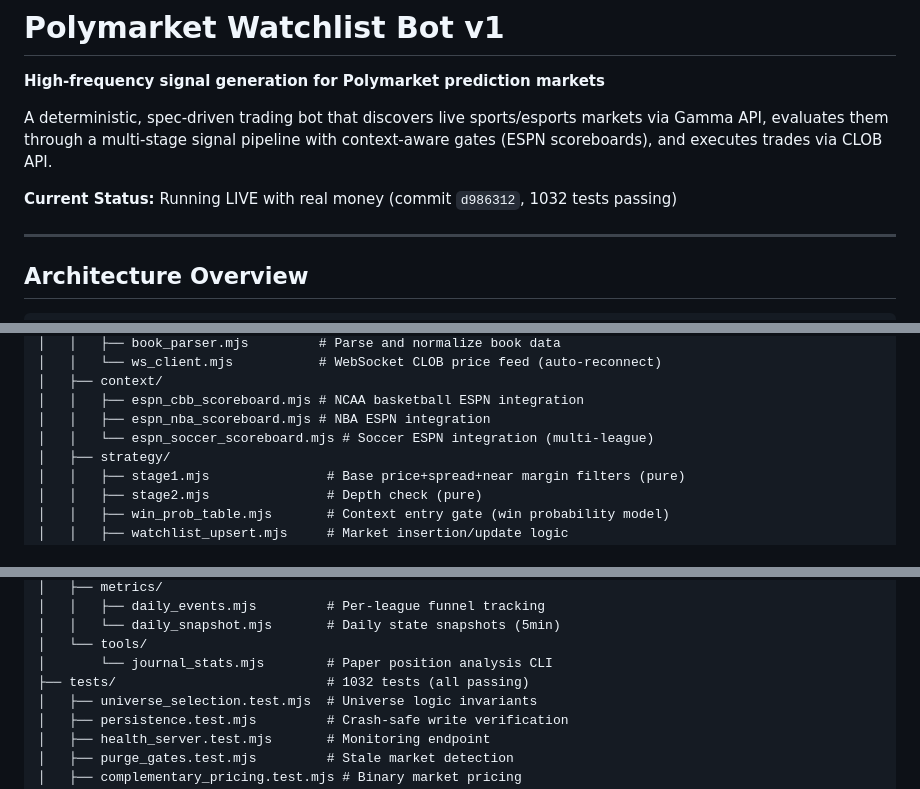
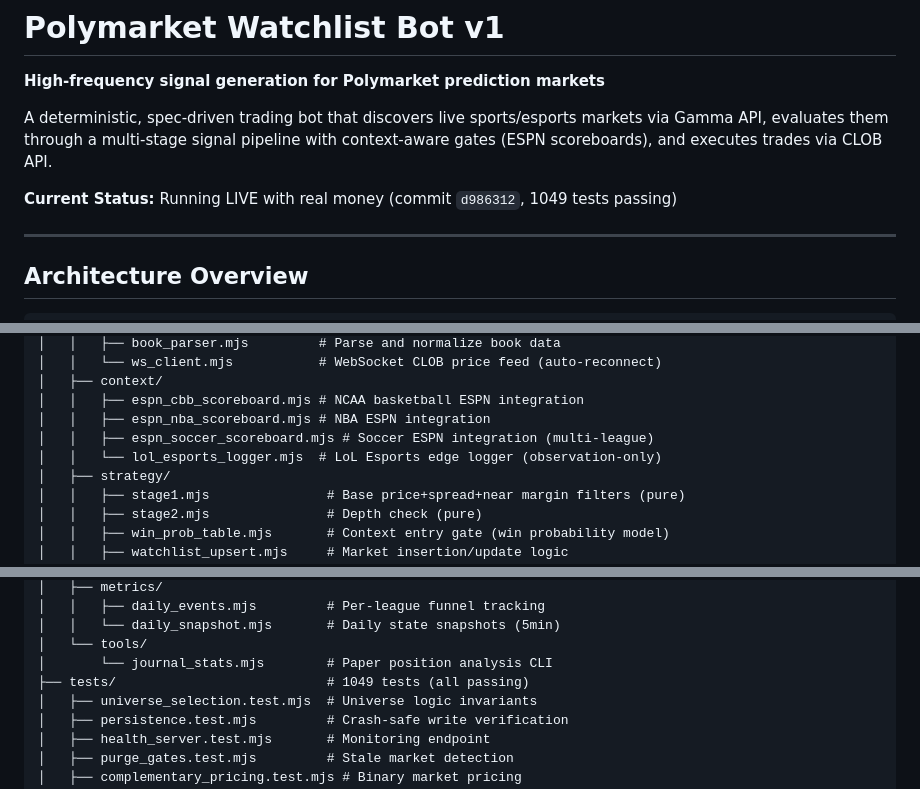
Before and after one commit to clint0206b-max/Polymarket-Whitelist-Bot, a Markdown page: README.md, 3 parts joined by grey strips. Drawn GitHub-style.

Commit message:
docs: add LoL Esports edge logger documentation, update test counts to 1049

```diff
--- a/README.md
+++ b/README.md
@@ -4,7 +4,7 @@
 
 A deterministic, spec-driven trading bot that discovers live sports/esports markets via Gamma API, evaluates them through a multi-stage signal pipeline with context-aware gates (ESPN scoreboards), and executes trades via CLOB API.
 
-**Current Status:** Running LIVE with real money (commit `d986312`, 1032 tests passing)
+**Current Status:** Running LIVE with real money (commit `d986312`, 1049 tests passing)
 
 ---
 
@@ -57,7 +57,8 @@ polymarket-watchlist-v1/
 │   ├── context/
 │   │   ├── espn_cbb_scoreboard.mjs # NCAA basketball ESPN integration
 │   │   ├── espn_nba_scoreboard.mjs # NBA ESPN integration
-│   │   └── espn_soccer_scoreboard.mjs # Soccer ESPN integration (multi-league)
+│   │   ├── espn_soccer_scoreboard.mjs # Soccer ESPN integration (multi-league)
+│   │   └── lol_esports_logger.mjs  # LoL Esports edge logger (observation-only)
 │   ├── strategy/
 │   │   ├── stage1.mjs               # Base price+spread+near margin filters (pure)
 │   │   ├── stage2.mjs               # Depth check (pure)
@@ -83,7 +84,7 @@ polymarket-watchlist-v1/
 │   │   └── daily_snapshot.mjs       # Daily state snapshots (5min)
 │   └── tools/
 │       └── journal_stats.mjs        # Paper position analysis CLI
-├── tests/                           # 1032 tests (all passing)
+├── tests/                           # 1049 tests (all passing)
 │   ├── universe_selection.test.mjs  # Universe logic invariants
 │   ├── persistence.test.mjs         # Crash-safe write verification
 │   ├── health_server.test.mjs       # Monitoring endpoint
```
Also changed, not shown: other parts of README.md (+3 -3 lines), CLAUDE.md (+67 -6 lines).
